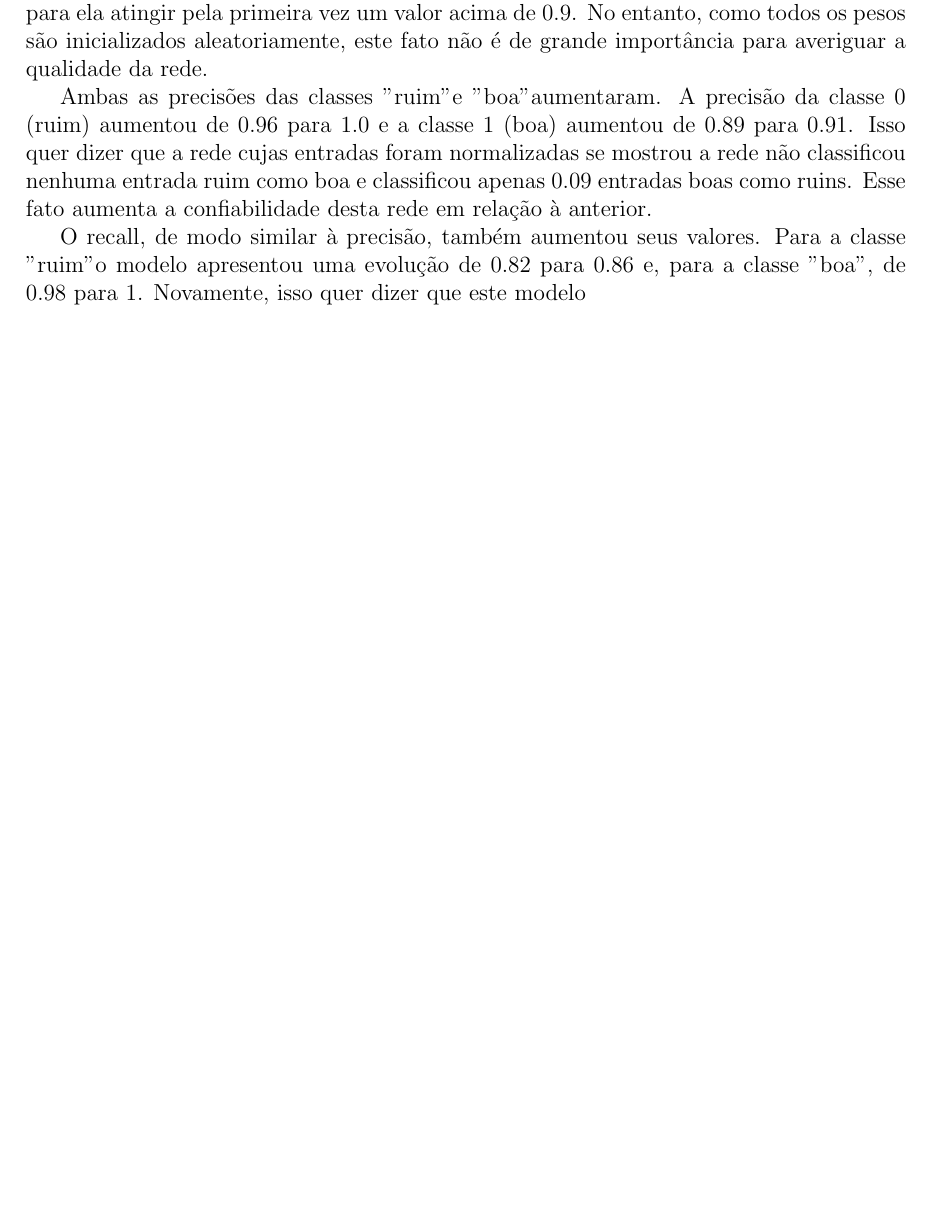
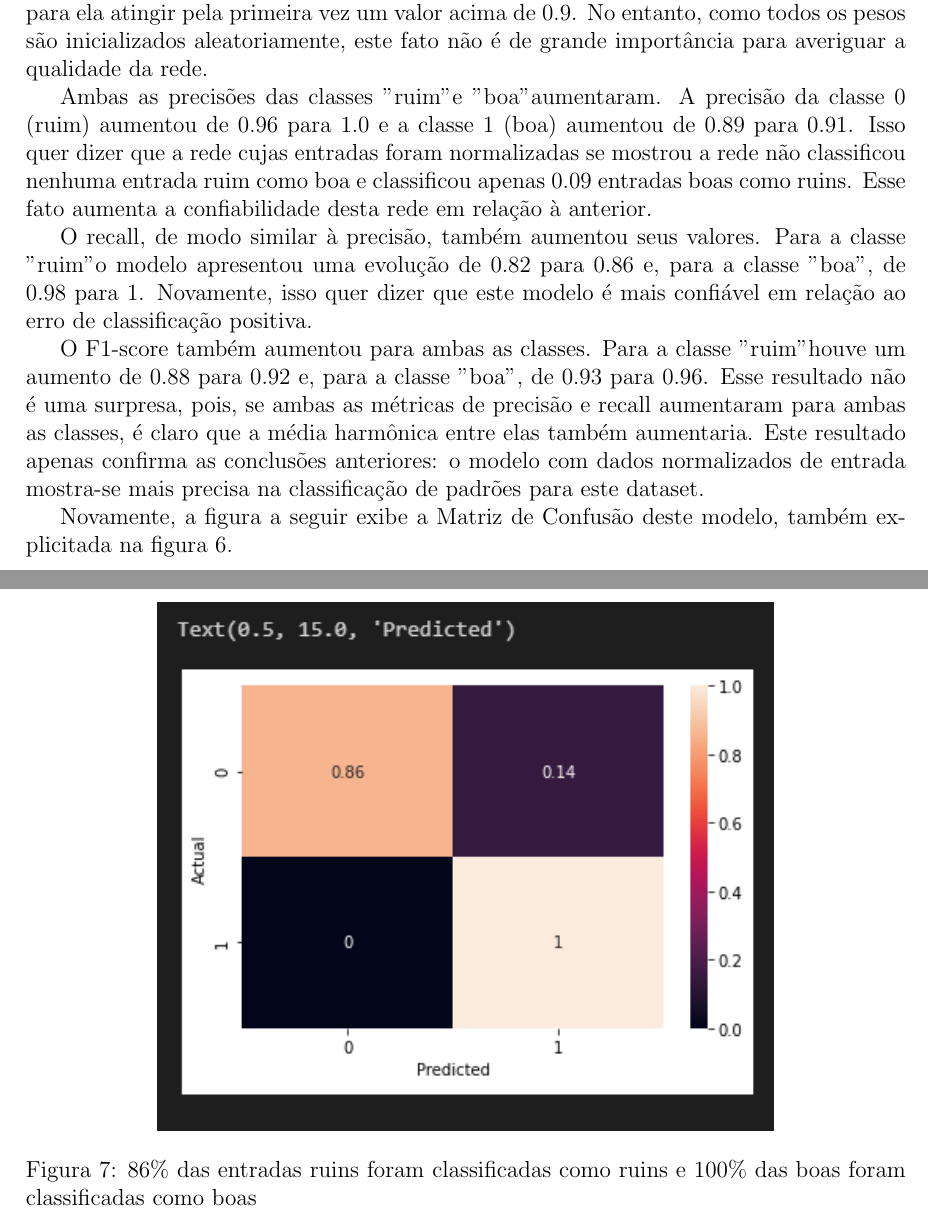
Before and after one commit to MathNog/Trabalhos_ICA, a LaTeX paper (Ionosphere/Relatorio_ICA_Trab1_RedesNeurais/Relatorio_ICA_Trab1_RedesNeurais.tex): part of page 7 of 8 before the commit and two parts of pages 7 and 8 of 9 after it, the two joined at a grey line, cut so that both start at the same text, the shorter picture padded with empty space. Compiled offline with pdfLaTeX.

Commit message:
normalizada finalizada

```diff
--- a/Ionosphere/Relatorio_ICA_Trab1_RedesNeurais/Relatorio_ICA_Trab1_RedesNeurais.tex
+++ b/Ionosphere/Relatorio_ICA_Trab1_RedesNeurais/Relatorio_ICA_Trab1_RedesNeurais.tex
@@ -120,7 +120,19 @@ A acurácia do modelo normalizado é maior que a do modelo não normalizado. Obt
 
 Ambas as precisões das classes "ruim" e "boa" aumentaram. A precisão da classe 0 (ruim) aumentou de 0.96 para 1.0 e a classe 1 (boa) aumentou de 0.89 para 0.91. Isso quer dizer que a rede cujas entradas foram normalizadas se mostrou a rede não classificou nenhuma entrada ruim como boa e classificou apenas 0.09 entradas boas como ruins. Esse fato aumenta a confiabilidade desta rede em relação à anterior.
 
-O recall, de modo similar à precisão, também aumentou seus valores. Para a classe "ruim" o modelo apresentou uma evolução de 0.82 para 0.86 e, para a classe "boa", de 0.98 para 1. Novamente, isso quer dizer que este modelo
+O recall, de modo similar à precisão, também aumentou seus valores. Para a classe "ruim" o modelo apresentou uma evolução de 0.82 para 0.86 e, para a classe "boa", de 0.98 para 1. Novamente, isso quer dizer que este modelo é mais confiável em relação ao erro de classificação positiva.
+
+O F1-score também aumentou para ambas as classes. Para a classe "ruim" houve um aumento de 0.88 para 0.92 e, para a classe "boa", de 0.93 para 0.96. Esse resultado não é uma surpresa, pois, se ambas as métricas de precisão e recall aumentaram para ambas as classes, é claro que a média harmônica entre elas também aumentaria. Este resultado apenas confirma as conclusões anteriores: o modelo com dados normalizados de entrada mostra-se mais precisa na classificação de padrões para este dataset.
+
+Novamente, a figura a seguir exibe a Matriz de Confusão deste modelo, também explicitada na figura \ref{fig:resultadonormalizada}.
+
+\begin{figure}[H]
+	\centering
+	\includegraphics[width=0.7\linewidth]{Imagens/ConfusionMatrizNormalizado}
+	\caption{86\% das entradas ruins foram classificadas como ruins e 100\% das boas foram classificadas como boas}
+	\label{fig:confusionmatriznormalizado}
+\end{figure}
+
 
 \section{Mudança de configurações do modelo}
 
```
Also changed, not shown: Ionosphere/Relatorio_ICA_Trab1_RedesNeurais/Relatorio_ICA_Trab1_RedesNeurais.pdf, 4 other files.
